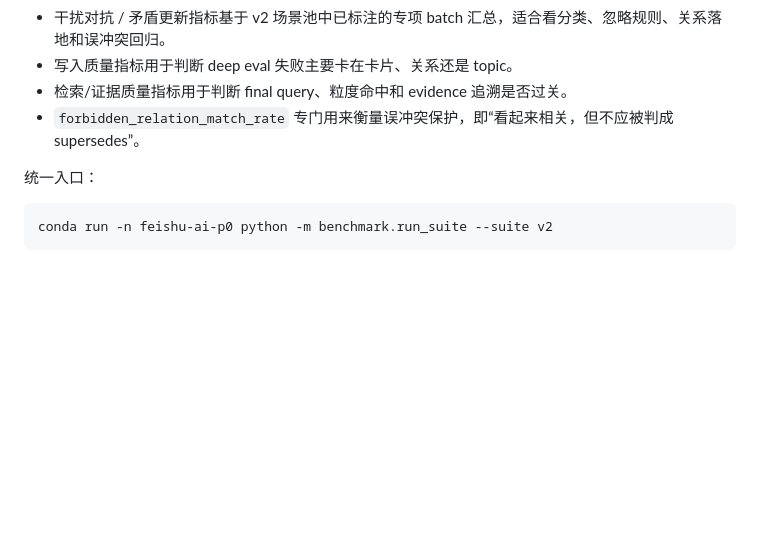
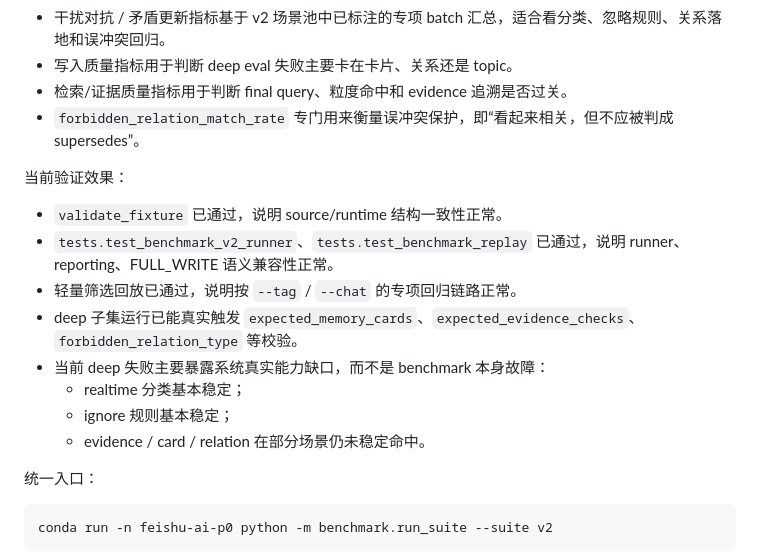
Before and after one commit to r41n1nc0m1ng/feishu_ai, a Markdown page: benchmark_v2/README.md, the part around the change. GitHub-like rendering; blank space fills up the shorter version.

Commit message:
docs: record benchmark v2 validation status

````diff
--- a/benchmark_v2/README.md
+++ b/benchmark_v2/README.md
@@ -112,6 +112,17 @@ conda run -n feishu-ai-p0 python -m benchmark_v2.dual_channel_runner benchmark_v
 - 检索/证据质量指标用于判断 final query、粒度命中和 evidence 追溯是否过关。
 - `forbidden_relation_match_rate` 专门用来衡量误冲突保护，即“看起来相关，但不应被判成 supersedes”。
 
+当前验证效果：
+
+- `validate_fixture` 已通过，说明 source/runtime 结构一致性正常。
+- `tests.test_benchmark_v2_runner`、`tests.test_benchmark_replay` 已通过，说明 runner、reporting、FULL_WRITE 语义兼容性正常。
+- 轻量筛选回放已通过，说明按 `--tag` / `--chat` 的专项回归链路正常。
+- deep 子集运行已能真实触发 `expected_memory_cards`、`expected_evidence_checks`、`forbidden_relation_type` 等校验。
+- 当前 deep 失败主要暴露系统真实能力缺口，而不是 benchmark 本身故障：
+  - realtime 分类基本稳定；
+  - ignore 规则基本稳定；
+  - evidence / card / relation 在部分场景仍未稳定命中。
+
 统一入口：
 
 ```bash
````
Also changed, not shown: benchmark_v2/PRODUCTION_BENCHMARK_SPEC.md (+17 -0 lines).
